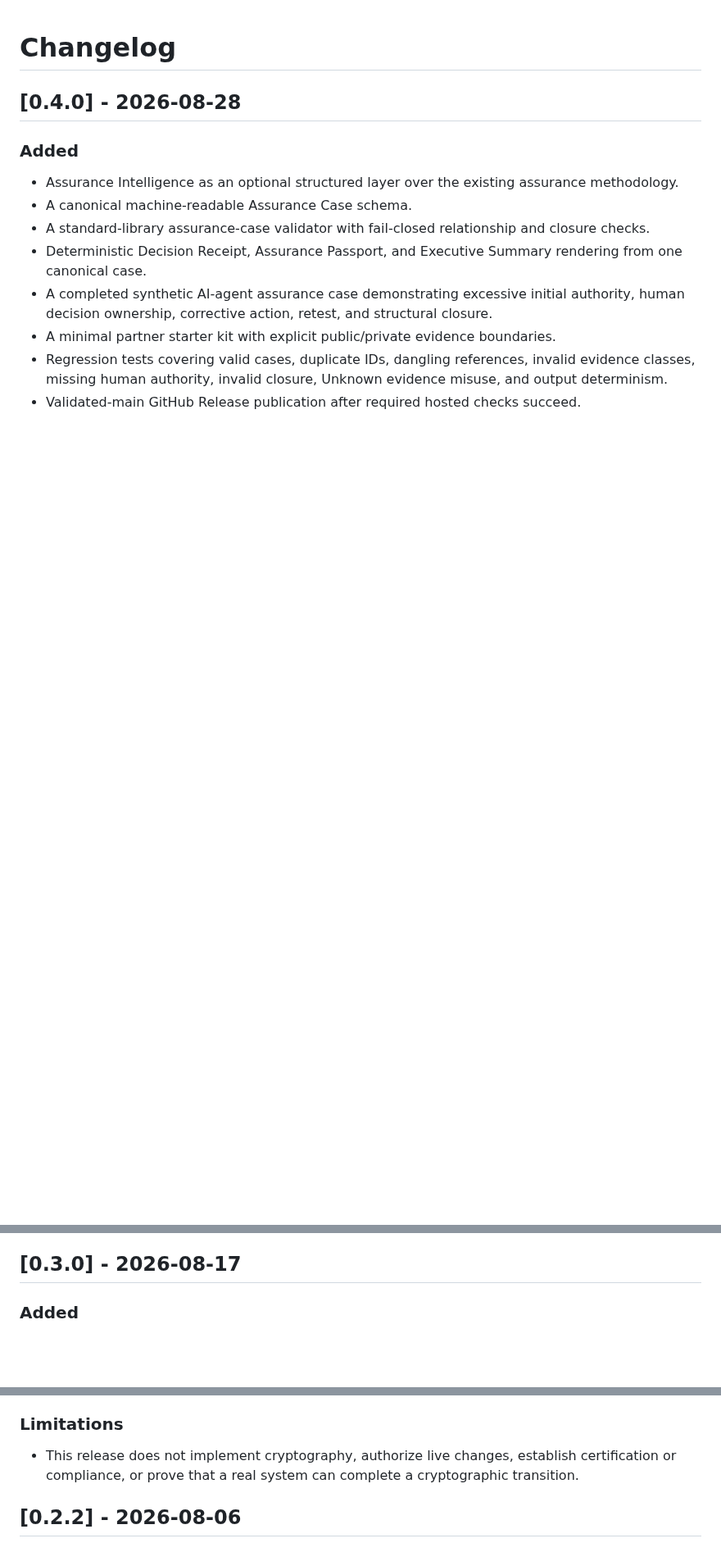
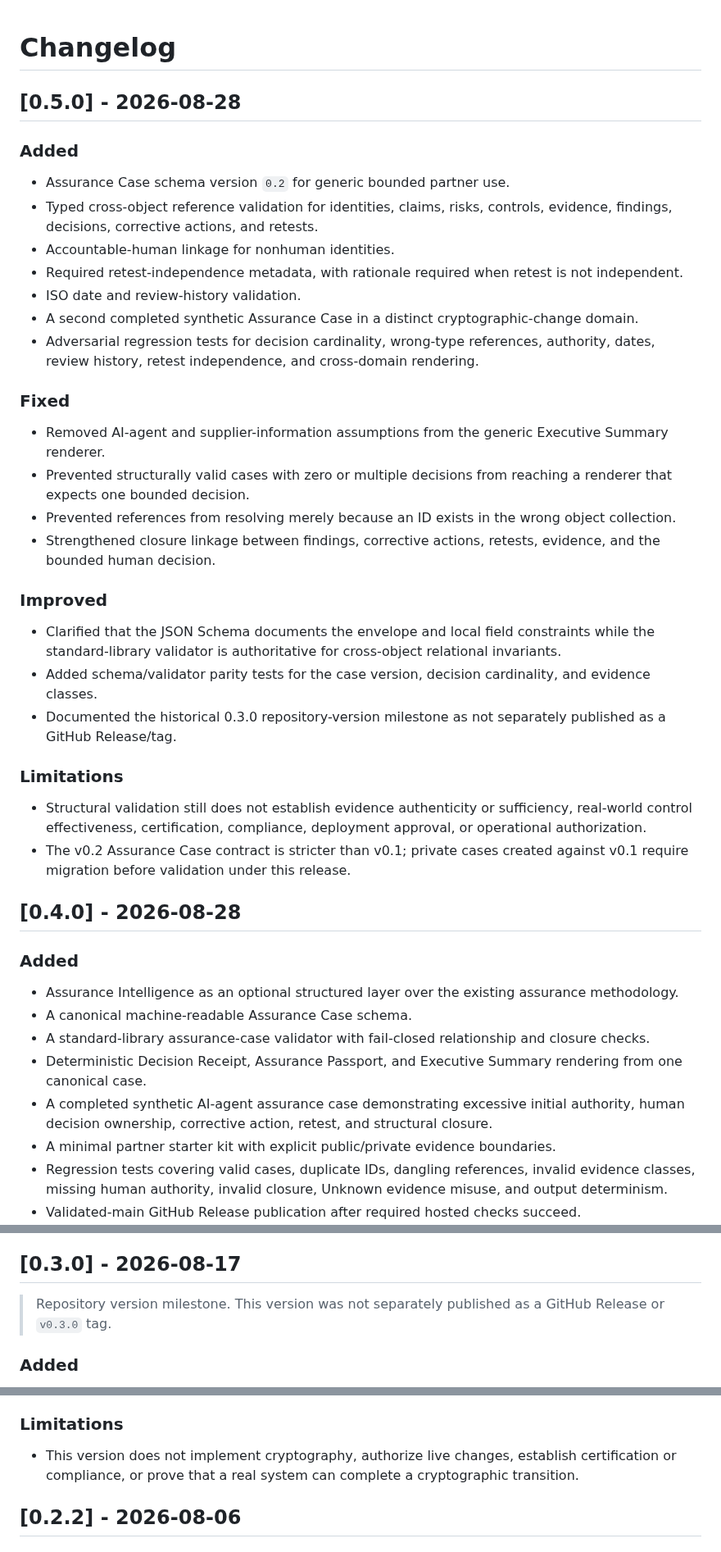
Before and after one commit to Bridge-Node-7/ai-cyber-assurance, a Markdown page: CHANGELOG.md, 3 parts joined by grey strips. Shown at 82% size. GitHub-like rendering; blank space fills up the shorter version.

Commit message:
docs: record Assurance Intelligence hardening

```diff
--- a/CHANGELOG.md
+++ b/CHANGELOG.md
@@ -1,4 +1,34 @@
 # Changelog
+
+## [0.5.0] - 2026-08-28
+
+### Added
+
+- Assurance Case schema version `0.2` for generic bounded partner use.
+- Typed cross-object reference validation for identities, claims, risks, controls, evidence, findings, decisions, corrective actions, and retests.
+- Accountable-human linkage for nonhuman identities.
+- Required retest-independence metadata, with rationale required when retest is not independent.
+- ISO date and review-history validation.
+- A second completed synthetic Assurance Case in a distinct cryptographic-change domain.
+- Adversarial regression tests for decision cardinality, wrong-type references, authority, dates, review history, retest independence, and cross-domain rendering.
+
+### Fixed
+
+- Removed AI-agent and supplier-information assumptions from the generic Executive Summary renderer.
+- Prevented structurally valid cases with zero or multiple decisions from reaching a renderer that expects one bounded decision.
+- Prevented references from resolving merely because an ID exists in the wrong object collection.
+- Strengthened closure linkage between findings, corrective actions, retests, evidence, and the bounded human decision.
+
+### Improved
+
+- Clarified that the JSON Schema documents the envelope and local field constraints while the standard-library validator is authoritative for cross-object relational invariants.
+- Added schema/validator parity tests for the case version, decision cardinality, and evidence classes.
+- Documented the historical 0.3.0 repository-version milestone as not separately published as a GitHub Release/tag.
+
+### Limitations
+
+- Structural validation still does not establish evidence authenticity or sufficiency, real-world control effectiveness, certification, compliance, deployment approval, or operational authorization.
+- The v0.2 Assurance Case contract is stricter than v0.1; private cases created against v0.1 require migration before validation under this release.
 
 ## [0.4.0] - 2026-08-28
 
@@ -27,6 +57,8 @@
 
 ## [0.3.0] - 2026-08-17
 
+> Repository version milestone. This version was not separately published as a GitHub Release or `v0.3.0` tag.
+
 ### Added
 
 - Cryptographic Change Assurance as a bounded specialist review for cryptographic replacement, withdrawal, and revalidation.
@@ -44,7 +76,7 @@
 
 ### Limitations
 
-- This release does not implement cryptography, authorize live changes, establish certification or compliance, or prove that a real system can complete a cryptographic transition.
+- This version does not implement cryptography, authorize live changes, establish certification or compliance, or prove that a real system can complete a cryptographic transition.
 
 ## [0.2.2] - 2026-08-06
 
```
